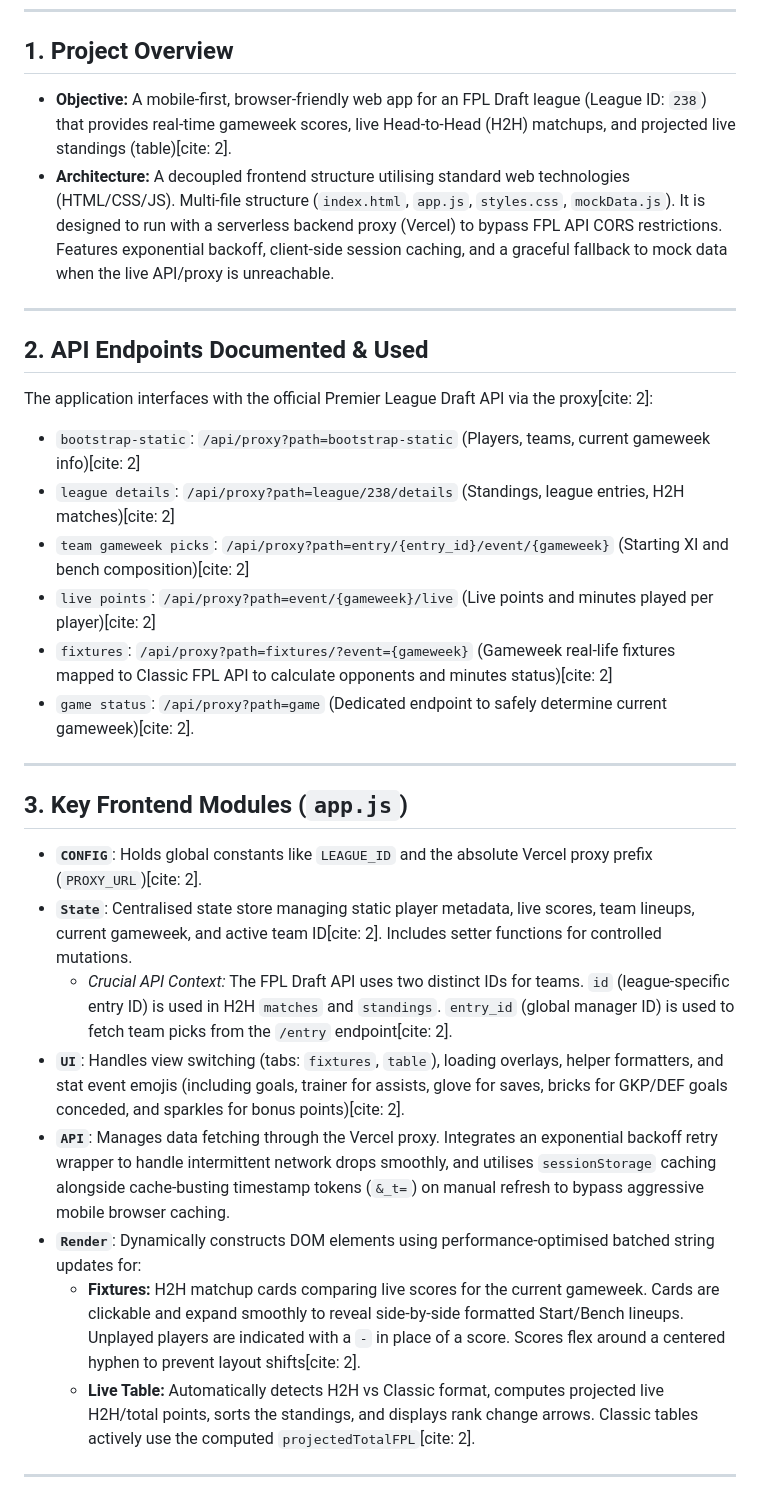
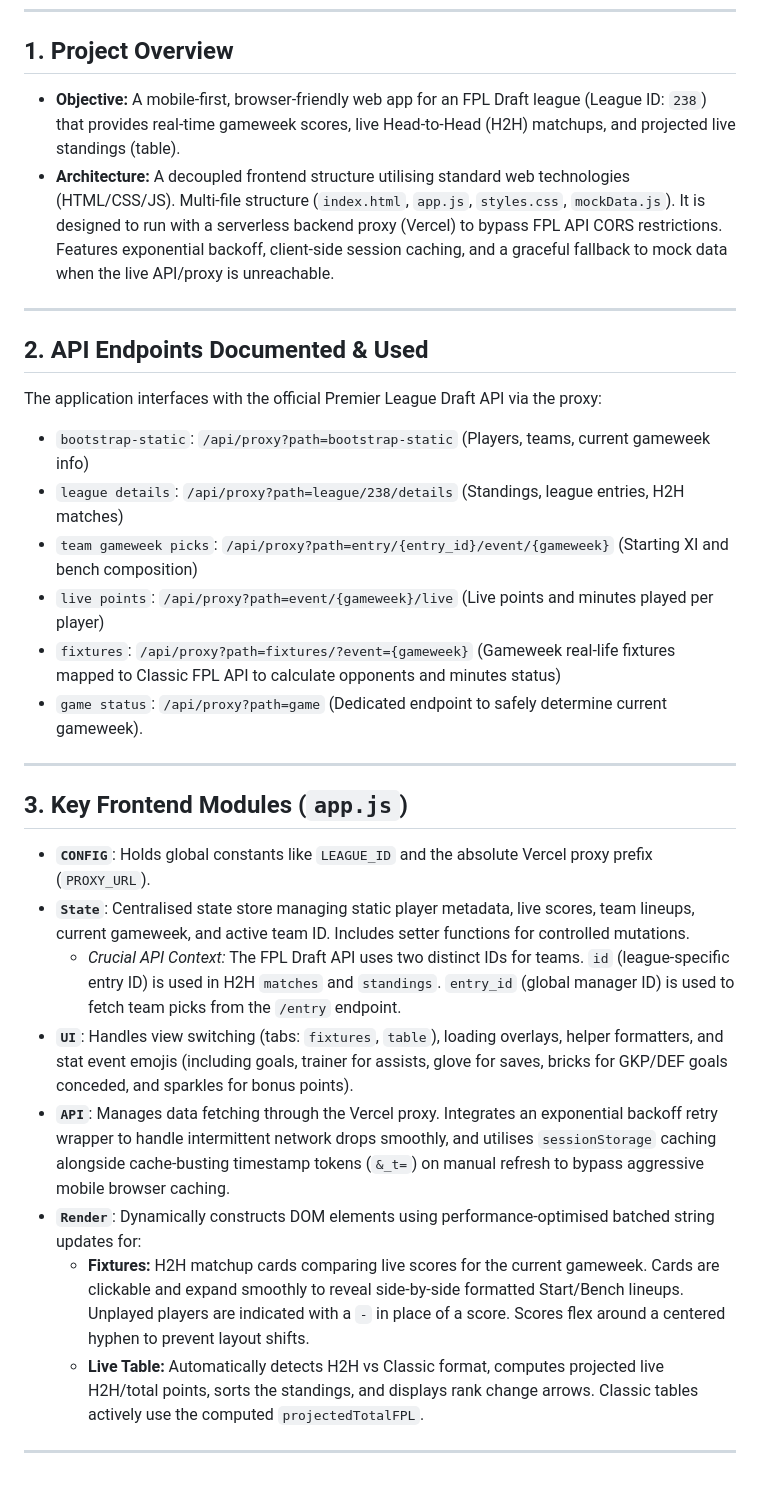
Before and after one commit to RoryAyres/fpl-draft-app, a Markdown page: context.md, the part around one of its changes. GitHub-like rendering.

```diff
--- a/context.md
+++ b/context.md
@@ -5,31 +5,31 @@ This file serves as the technical handoff and context reference for continuing d
 ---
 
 ## 1. Project Overview
-- **Objective:** A mobile-first, browser-friendly web app for an FPL Draft league (League ID: `238`) that provides real-time gameweek scores, live Head-to-Head (H2H) matchups, and projected live standings (table)[cite: 2].
+- **Objective:** A mobile-first, browser-friendly web app for an FPL Draft league (League ID: `238`) that provides real-time gameweek scores, live Head-to-Head (H2H) matchups, and projected live standings (table).
 - **Architecture:** A decoupled frontend structure utilising standard web technologies (HTML/CSS/JS). Multi-file structure (`index.html`, `app.js`, `styles.css`, `mockData.js`). It is designed to run with a serverless backend proxy (Vercel) to bypass FPL API CORS restrictions. Features exponential backoff, client-side session caching, and a graceful fallback to mock data when the live API/proxy is unreachable.
 
 ---
 
 ## 2. API Endpoints Documented & Used
-The application interfaces with the official Premier League Draft API via the proxy[cite: 2]:
-- `bootstrap-static`: `/api/proxy?path=bootstrap-static` (Players, teams, current gameweek info)[cite: 2]
-- `league details`: `/api/proxy?path=league/238/details` (Standings, league entries, H2H matches)[cite: 2]
-- `team gameweek picks`: `/api/proxy?path=entry/{entry_id}/event/{gameweek}` (Starting XI and bench composition)[cite: 2]
-- `live points`: `/api/proxy?path=event/{gameweek}/live` (Live points and minutes played per player)[cite: 2]
-- `fixtures`: `/api/proxy?path=fixtures/?event={gameweek}` (Gameweek real-life fixtures mapped to Classic FPL API to calculate opponents and minutes status)[cite: 2]
-- `game status`: `/api/proxy?path=game` (Dedicated endpoint to safely determine current gameweek)[cite: 2].
+The application interfaces with the official Premier League Draft API via the proxy:
+- `bootstrap-static`: `/api/proxy?path=bootstrap-static` (Players, teams, current gameweek info)
+- `league details`: `/api/proxy?path=league/238/details` (Standings, league entries, H2H matches)
+- `team gameweek picks`: `/api/proxy?path=entry/{entry_id}/event/{gameweek}` (Starting XI and bench composition)
+- `live points`: `/api/proxy?path=event/{gameweek}/live` (Live points and minutes played per player)
+- `fixtures`: `/api/proxy?path=fixtures/?event={gameweek}` (Gameweek real-life fixtures mapped to Classic FPL API to calculate opponents and minutes status)
+- `game status`: `/api/proxy?path=game` (Dedicated endpoint to safely determine current gameweek).
 
 ---
 
 ## 3. Key Frontend Modules (`app.js`)
-- **`CONFIG`**: Holds global constants like `LEAGUE_ID` and the absolute Vercel proxy prefix (`PROXY_URL`)[cite: 2].
-- **`State`**: Centralised state store managing static player metadata, live scores, team lineups, current gameweek, and active team ID[cite: 2]. Includes setter functions for controlled mutations.
-  - *Crucial API Context:* The FPL Draft API uses two distinct IDs for teams. `id` (league-specific entry ID) is used in H2H `matches` and `standings`. `entry_id` (global manager ID) is used to fetch team picks from the `/entry` endpoint[cite: 2].
-- **`UI`**: Handles view switching (tabs: `fixtures`, `table`), loading overlays, helper formatters, and stat event emojis (including goals, trainer for assists, glove for saves, bricks for GKP/DEF goals conceded, and sparkles for bonus points)[cite: 2].
+- **`CONFIG`**: Holds global constants like `LEAGUE_ID` and the absolute Vercel proxy prefix (`PROXY_URL`).
+- **`State`**: Centralised state store managing static player metadata, live scores, team lineups, current gameweek, and active team ID. Includes setter functions for controlled mutations.
+  - *Crucial API Context:* The FPL Draft API uses two distinct IDs for teams. `id` (league-specific entry ID) is used in H2H `matches` and `standings`. `entry_id` (global manager ID) is used to fetch team picks from the `/entry` endpoint.
+- **`UI`**: Handles view switching (tabs: `fixtures`, `table`), loading overlays, helper formatters, and stat event emojis (including goals, trainer for assists, glove for saves, bricks for GKP/DEF goals conceded, and sparkles for bonus points).
 - **`API`**: Manages data fetching through the Vercel proxy. Integrates an exponential backoff retry wrapper to handle intermittent network drops smoothly, and utilises `sessionStorage` caching alongside cache-busting timestamp tokens (`&_t=`) on manual refresh to bypass aggressive mobile browser caching.
 - **`Render`**: Dynamically constructs DOM elements using performance-optimised batched string updates for:
-  - **Fixtures:** H2H matchup cards comparing live scores for the current gameweek. Cards are clickable and expand smoothly to reveal side-by-side formatted Start/Bench lineups. Unplayed players are indicated with a `-` in place of a score. Scores flex around a centered hyphen to prevent layout shifts[cite: 2].
-  - **Live Table:** Automatically detects H2H vs Classic format, computes projected live H2H/total points, sorts the standings, and displays rank change arrows. Classic tables actively use the computed `projectedTotalFPL`[cite: 2].
+  - **Fixtures:** H2H matchup cards comparing live scores for the current gameweek. Cards are clickable and expand smoothly to reveal side-by-side formatted Start/Bench lineups. Unplayed players are indicated with a `-` in place of a score. Scores flex around a centered hyphen to prevent layout shifts.
+  - **Live Table:** Automatically detects H2H vs Classic format, computes projected live H2H/total points, sorts the standings, and displays rank change arrows. Classic tables actively use the computed `projectedTotalFPL`.
 
 ---
 
```
Also changed, not shown: other parts of context.md (+4 -19 lines).
